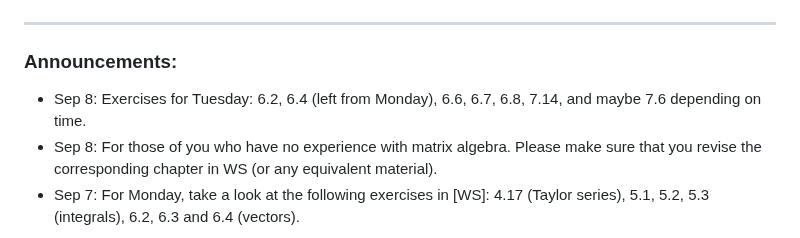
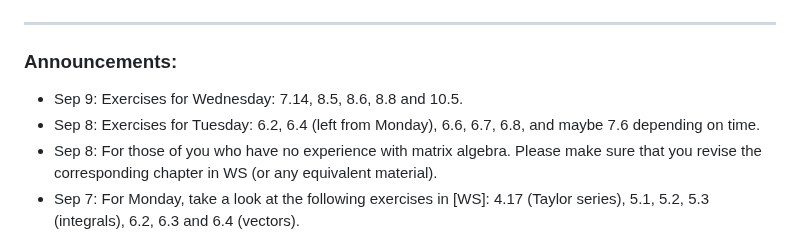
Before and after one commit to pzwiernik/math-brushup, a Markdown page: README.md, the part around the change. Rendered like a GitHub page.

```diff
--- a/README.md
+++ b/README.md
@@ -22,7 +22,8 @@
 ***
 
 ### Announcements:
-- Sep 8: Exercises for Tuesday: 6.2, 6.4 (left from Monday), 6.6, 6.7, 6.8, 7.14,  and maybe 7.6 depending on time.
+- Sep 9: Exercises for Wednesday: 7.14, 8.5, 8.6, 8.8 and 10.5.
+- Sep 8: Exercises for Tuesday: 6.2, 6.4 (left from Monday), 6.6, 6.7, 6.8,  and maybe 7.6 depending on time.
 - Sep 8: For those of you who have no experience with matrix algebra. Please make sure that you revise the corresponding chapter in WS (or any equivalent material).
 - Sep 7: For Monday, take a look at the following exercises in [WS]: 4.17 (Taylor series), 5.1, 5.2, 5.3 (integrals), 6.2, 6.3 and 6.4 (vectors).
 - Sep 6: Please see examples of exam questions [here](./materials/exam_questions.pdf).
```
